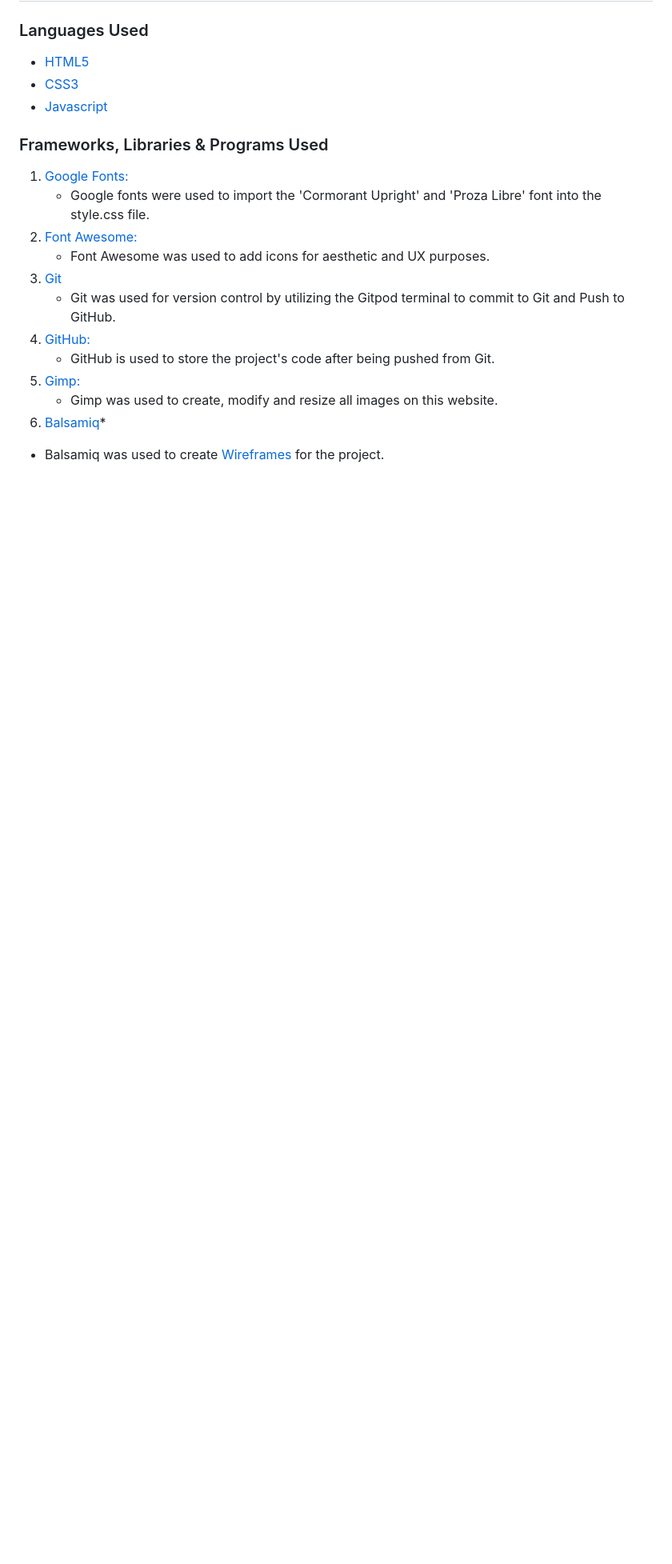
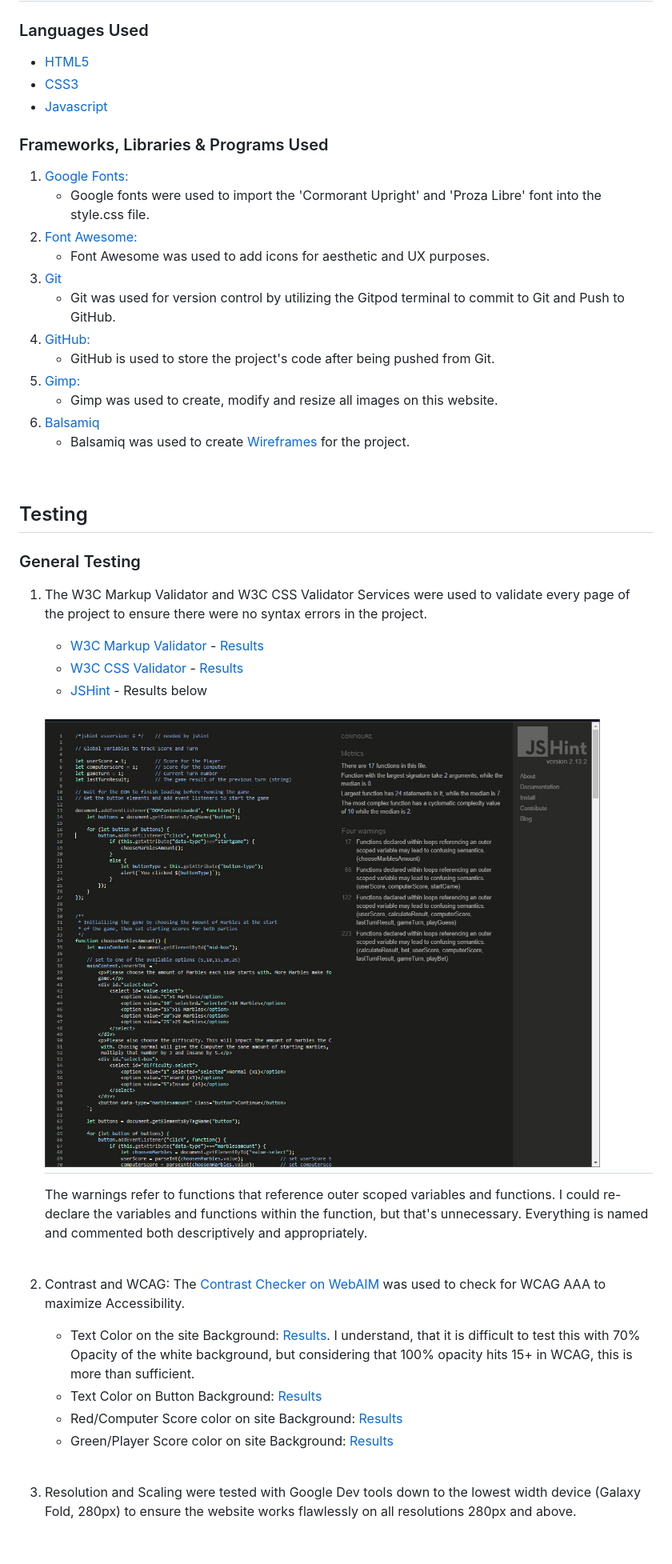
Before and after one commit to Mycrosys/marblesgame, a Markdown page: README.md, the part around the change. Shown: that part at 80% size. Drawn GitHub-style; pictures changed too: assets/images/jshint_screenshot.jpg (added); blank space fills up the shorter version.

Commit message:
docs: Update readme with testing

```diff
--- a/README.md
+++ b/README.md
@@ -120,7 +120,31 @@ This is a Minigame website about keeping your marbles and not losing it. It is d
     - GitHub is used to store the project's code after being pushed from Git.
 1. [Gimp:](https://www.gimp.org/)
     - Gimp was used to create, modify and resize all images on this website.
-1. [Balsamiq](https://balsamiq.com/)*
-  - Balsamiq was used to create [Wireframes](#wireframes) for the project.
+1. [Balsamiq](https://balsamiq.com/)
+    - Balsamiq was used to create [Wireframes](#wireframes) for the project.
 
 <br>
+
+## Testing
+
+### General Testing
+
+1. The W3C Markup Validator and W3C CSS Validator Services were used to validate every page of the project to ensure there were no syntax errors in the project.
+    - [W3C Markup Validator](https://validator.w3.org/#validate_by_input) - [Results](https://validator.w3.org/nu/?doc=https%3A%2F%2Fmycrosys.github.io%2Fmarblesgame%2F)
+    - [W3C CSS Validator](https://jigsaw.w3.org/css-validator/#validate_by_input) - [Results](https://jigsaw.w3.org/css-validator/validator?uri=https%3A%2F%2Fmycrosys.github.io%2Fmarblesgame%2Fassets%2Fcss%2Fstyle.css&profile=css3svg&usermedium=all&warning=1&vextwarning=&lang=en)
+    - [JSHint](https://jshint.com/) - Results below
+    <h2><img src="./assets/images/jshint_screenshot.jpg" alt="Picture of the JSHint validation results"></h2>
+    The warnings refer to functions that reference outer scoped variables and functions. I could re-declare the variables and functions within the function, but that's unnecessary. Everything is named and commented both descriptively and appropriately.
+    <br><br>
+
+2. Contrast and WCAG: The [Contrast Checker on WebAIM](https://webaim.org/resources/contrastchecker/) was used to check for WCAG AAA to maximize Accessibility.
+    - Text Color on the site Background: [Results](https://webaim.org/resources/contrastchecker/?fcolor=1E2039&bcolor=FFFFFF).
+    I understand, that it is difficult to test this with 70% Opacity of the white background, but considering that 100% opacity hits 15+ in WCAG, this is more than sufficient.
+    - Text Color on Button Background: [Results](https://webaim.org/resources/contrastchecker/?fcolor=1E2039&bcolor=BFBFC4)
+    - Red/Computer Score color on site Background: [Results](https://webaim.org/resources/contrastchecker/?fcolor=5F1C21&bcolor=FFFFFF)
+    - Green/Player Score color on site Background: [Results](https://webaim.org/resources/contrastchecker/?fcolor=233924&bcolor=FFFFFF)
+    <br><br>
+
+3. Resolution and Scaling were tested with Google Dev tools down to the lowest width device (Galaxy Fold, 280px) to ensure the website works flawlessly on all resolutions 280px and above.
+
+<br>
```
Also changed, not shown: 2 other files.
